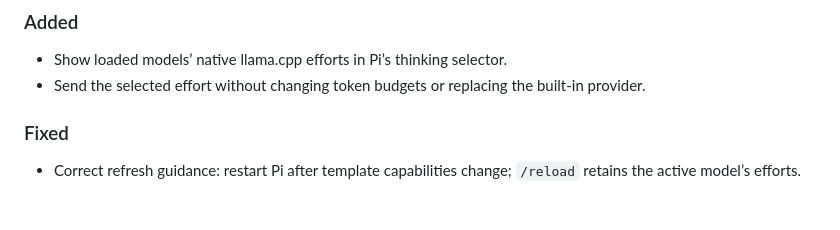
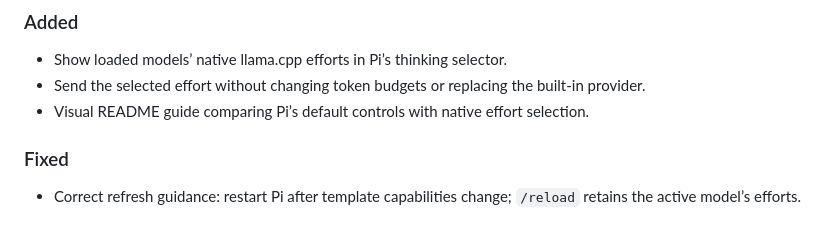
Before and after one commit to Ryu-CZ/pi-llama-reasoning, a Markdown page: CHANGELOG.md, the part around the change. GitHub-like rendering.

Commit message:
docs: optimize previews for small displays and note initial release guide

```diff
--- a/CHANGELOG.md
+++ b/CHANGELOG.md
@@ -13,6 +13,7 @@ and this project adheres to [Semantic Versioning](https://semver.org/spec/v2.0.0
 
 - Show loaded models’ native llama.cpp efforts in Pi’s thinking selector.
 - Send the selected effort without changing token budgets or replacing the built-in provider.
+- Visual README guide comparing Pi’s default controls with native effort selection.
 
 ### Fixed
 
```
Also changed, not shown: media/preview-xerox.png, 2 other files.
